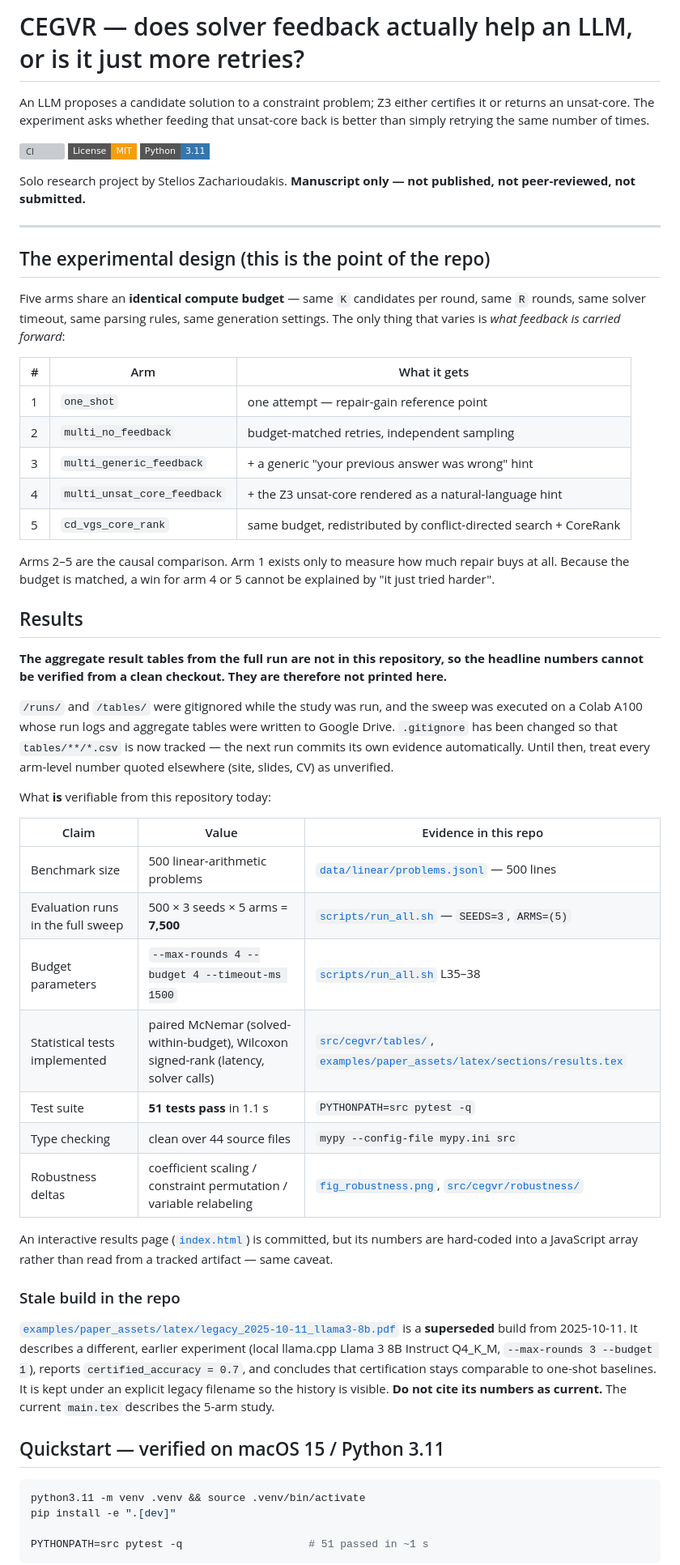
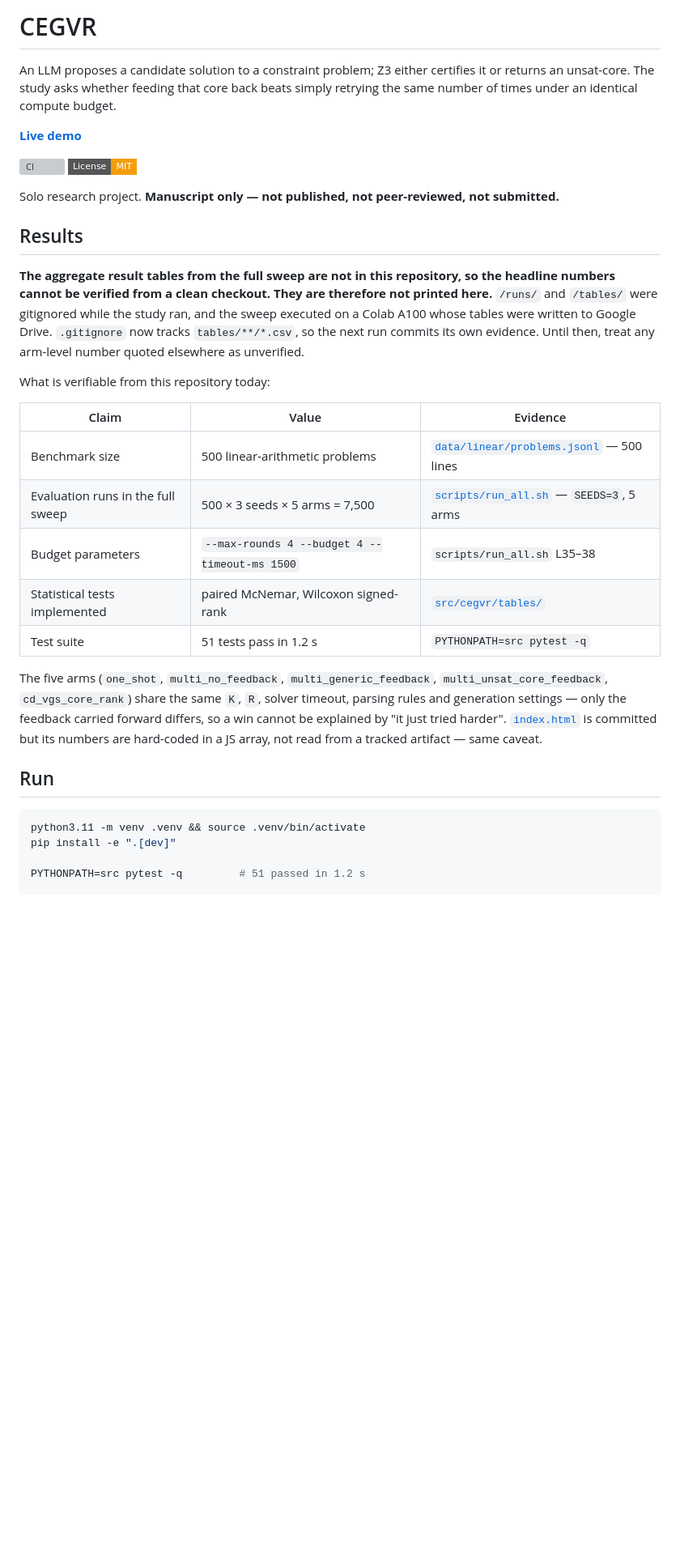
Before and after one commit to stelioszach03/llm-smt-verifiable-reasoning, a Markdown page: README.md, the part around one of its changes. Shown at 81% size. Drawn GitHub-style; badges without logos; blank space fills up the shorter version; grey boxes are pictures that could not be loaded.

````diff
--- a/README.md
+++ b/README.md
@@ -1,76 +1,35 @@
-# CEGVR — does solver feedback actually help an LLM, or is it just more retries?
+# CEGVR
 
-An LLM proposes a candidate solution to a constraint problem; Z3 either certifies it or
-returns an unsat-core. The experiment asks whether feeding that unsat-core back is
-better than simply retrying the same number of times.
+An LLM proposes a candidate solution to a constraint problem; Z3 either certifies it or returns an unsat-core. The study asks whether feeding that core back beats simply retrying the same number of times under an identical compute budget.
+
+**[Live demo](https://stelioszach.com/demos/smt-verify/)**
 
 [![CI](https://github.com/stelioszach03/llm-smt-verifiable-reasoning/actions/workflows/ci.yml/badge.svg)](https://github.com/stelioszach03/llm-smt-verifiable-reasoning/actions)
 [![License: MIT](https://img.shields.io/badge/License-MIT-f59e0b?style=flat-square)](LICENSE)
-[![Python 3.11](https://img.shields.io/badge/Python-3.11-3776AB?style=flat-square)](https://www.python.org/)
 
-Solo research project by Stelios Zacharioudakis.
-**Manuscript only — not published, not peer-reviewed, not submitted.**
-
----
-
-## The experimental design (this is the point of the repo)
-
-Five arms share an **identical compute budget** — same `K` candidates per round, same `R`
-rounds, same solver timeout, same parsing rules, same generation settings. The only thing
-that varies is *what feedback is carried forward*:
-
-| # | Arm | What it gets |
-|---|---|---|
-| 1 | `one_shot` | one attempt — repair-gain reference point |
-| 2 | `multi_no_feedback` | budget-matched retries, independent sampling |
-| 3 | `multi_generic_feedback` | + a generic "your previous answer was wrong" hint |
-| 4 | `multi_unsat_core_feedback` | + the Z3 unsat-core rendered as a natural-language hint |
-| 5 | `cd_vgs_core_rank` | same budget, redistributed by conflict-directed search + CoreRank |
-
-Arms 2–5 are the causal comparison. Arm 1 exists only to measure how much repair buys at all.
-Because the budget is matched, a win for arm 4 or 5 cannot be explained by "it just tried harder".
+Solo research project. **Manuscript only — not published, not peer-reviewed, not submitted.**
 
 ## Results
 
-**The aggregate result tables from the full run are not in this repository, so the headline
-numbers cannot be verified from a clean checkout. They are therefore not printed here.**
+**The aggregate result tables from the full sweep are not in this repository, so the headline numbers cannot be verified from a clean checkout. They are therefore not printed here.** `/runs/` and `/tables/` were gitignored while the study ran, and the sweep executed on a Colab A100 whose tables were written to Google Drive. `.gitignore` now tracks `tables/**/*.csv`, so the next run commits its own evidence. Until then, treat any arm-level number quoted elsewhere as unverified.
 
-`/runs/` and `/tables/` were gitignored while the study was run, and the sweep was executed on
-a Colab A100 whose run logs and aggregate tables were written to Google Drive. `.gitignore` has been
-changed so that `tables/**/*.csv` is now tracked — the next run commits its own evidence
-automatically. Until then, treat every arm-level number quoted elsewhere (site, slides, CV)
-as unverified.
+What is verifiable from this repository today:
 
-What **is** verifiable from this repository today:
-
-| Claim | Value | Evidence in this repo |
+| Claim | Value | Evidence |
 |---|---|---|
 | Benchmark size | 500 linear-arithmetic problems | [`data/linear/problems.jsonl`](data/linear/problems.jsonl) — 500 lines |
-| Evaluation runs in the full sweep | 500 × 3 seeds × 5 arms = **7,500** | [`scripts/run_all.sh`](scripts/run_all.sh) — `SEEDS=3`, `ARMS=(5)` |
-| Budget parameters | `--max-rounds 4 --budget 4 --timeout-ms 1500` | [`scripts/run_all.sh`](scripts/run_all.sh) L35–38 |
-| Statistical tests implemented | paired McNemar (solved-within-budget), Wilcoxon signed-rank (latency, solver calls) | [`src/cegvr/tables/`](src/cegvr/tables/), [`examples/paper_assets/latex/sections/results.tex`](examples/paper_assets/latex/sections/results.tex) |
-| Test suite | **51 tests pass** in 1.1 s | `PYTHONPATH=src pytest -q` |
-| Type checking | clean over 44 source files | `mypy --config-file mypy.ini src` |
-| Robustness deltas | coefficient scaling / constraint permutation / variable relabeling | [`fig_robustness.png`](fig_robustness.png), [`src/cegvr/robustness/`](src/cegvr/robustness/) |
+| Evaluation runs in the full sweep | 500 × 3 seeds × 5 arms = 7,500 | [`scripts/run_all.sh`](scripts/run_all.sh) — `SEEDS=3`, 5 arms |
+| Budget parameters | `--max-rounds 4 --budget 4 --timeout-ms 1500` | `scripts/run_all.sh` L35–38 |
+| Statistical tests implemented | paired McNemar, Wilcoxon signed-rank | [`src/cegvr/tables/`](src/cegvr/tables/) |
+| Test suite | 51 tests pass in 1.2 s | `PYTHONPATH=src pytest -q` |
 
-An interactive results page ([`index.html`](index.html)) is committed, but its numbers are
-hard-coded into a JavaScript array rather than read from a tracked artifact — same caveat.
+The five arms (`one_shot`, `multi_no_feedback`, `multi_generic_feedback`, `multi_unsat_core_feedback`, `cd_vgs_core_rank`) share the same `K`, `R`, solver timeout, parsing rules and generation settings — only the feedback carried forward differs, so a win cannot be explained by "it just tried harder". [`index.html`](index.html) is committed but its numbers are hard-coded in a JS array, not read from a tracked artifact — same caveat.
 
-### Stale build in the repo
-
-[`examples/paper_assets/latex/legacy_2025-10-11_llama3-8b.pdf`](examples/paper_assets/latex/legacy_2025-10-11_llama3-8b.pdf)
-is a **superseded** build from 2025-10-11. It describes a different, earlier experiment
-(local llama.cpp Llama 3 8B Instruct Q4_K_M, `--max-rounds 3 --budget 1`), reports
-`certified_accuracy = 0.7`, and concludes that certification stays comparable to one-shot
-baselines. It is kept under an explicit legacy filename so the history is visible.
-**Do not cite its numbers as current.** The current `main.tex` describes the 5-arm study.
-
-## Quickstart — verified on macOS 15 / Python 3.11
+## Run
 
 ```bash
 python3.11 -m venv .venv && source .venv/bin/activate
 pip install -e ".[dev]"
 
-PYTHONPATH=src pytest -q                    # 51 passed in ~1 s
-```
+PYTHONPATH=src pytest -q         # 51 passed in 1.2 s
 
````
Also changed, not shown: other parts of README.md (+10 -101 lines).
